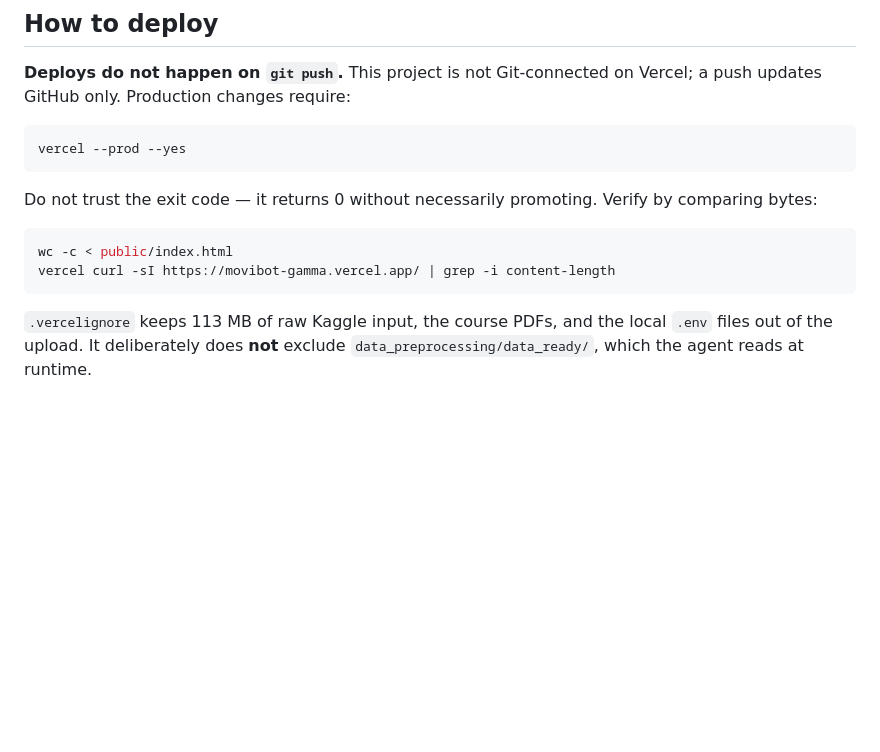
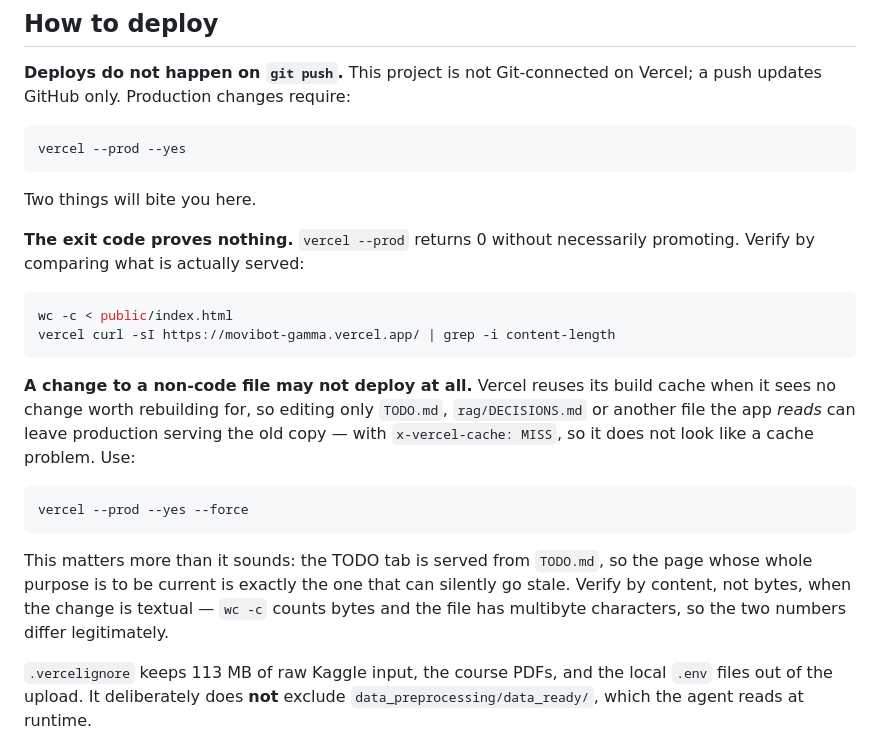
Before and after one commit to alanarazi7/movibot, a Markdown page: TODO.md, the part around the change. Rendered like a GitHub page; blank space fills up the shorter version.

Commit message:
Document that doc-only changes need --force to deploy
The state summary was committed, pushed and deployed, and production kept
serving the previous TODO.md. Not a CDN cache -- the response came back
x-vercel-cache: MISS, age: 0 -- but Vercel's build cache, which reuses output
when it sees no change worth rebuilding for. Editing only a .md file the app
reads at runtime is exactly that case.

It matters because the TODO tab is served from TODO.md, so the page whose
purpose is to be current is the one that can silently go stale, with nothing in
the headers to suggest it.

The runbook now says to use --force for textual changes, and to verify by
content rather than byte count: wc -c counts bytes, the file has multibyte
characters, and the two numbers differ legitimately.

Co-Authored-By: Claude Opus 5 <noreply@anthropic.com>

````diff
--- a/TODO.md
+++ b/TODO.md
@@ -134,13 +134,31 @@ Vercel; a push updates GitHub only. Production changes require:
 vercel --prod --yes
 ```
 
-Do not trust the exit code — it returns 0 without necessarily promoting.
-Verify by comparing bytes:
+Two things will bite you here.
+
+**The exit code proves nothing.** `vercel --prod` returns 0 without necessarily
+promoting. Verify by comparing what is actually served:
 
 ```bash
 wc -c < public/index.html
 vercel curl -sI https://movibot-gamma.vercel.app/ | grep -i content-length
 ```
+
+**A change to a non-code file may not deploy at all.** Vercel reuses its build
+cache when it sees no change worth rebuilding for, so editing only `TODO.md`,
+`rag/DECISIONS.md` or another file the app *reads* can leave production serving
+the old copy — with `x-vercel-cache: MISS`, so it does not look like a cache
+problem. Use:
+
+```bash
+vercel --prod --yes --force
+```
+
+This matters more than it sounds: the TODO tab is served from `TODO.md`, so the
+page whose whole purpose is to be current is exactly the one that can silently
+go stale. Verify by content, not bytes, when the change is textual — `wc -c`
+counts bytes and the file has multibyte characters, so the two numbers differ
+legitimately.
 
 `.vercelignore` keeps 113 MB of raw Kaggle input, the course PDFs, and the
 local `.env` files out of the upload. It deliberately does **not** exclude
````
